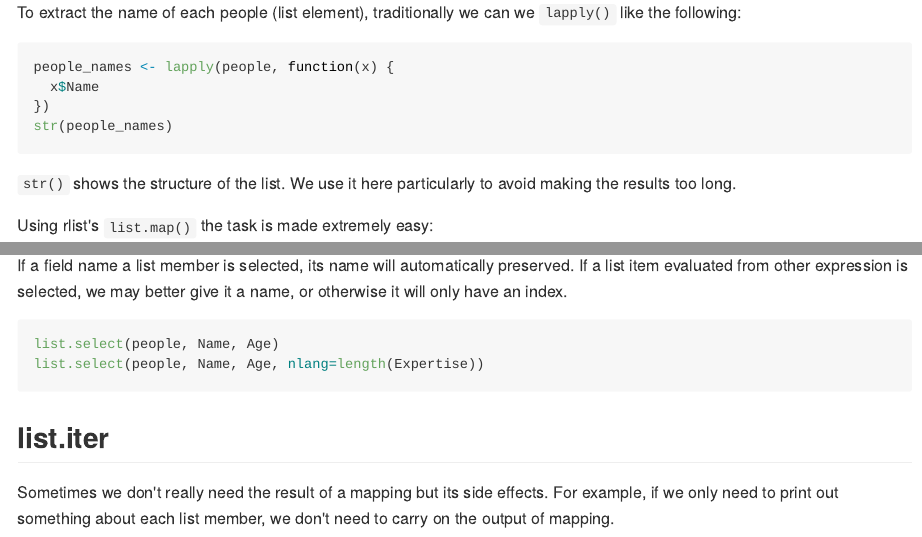
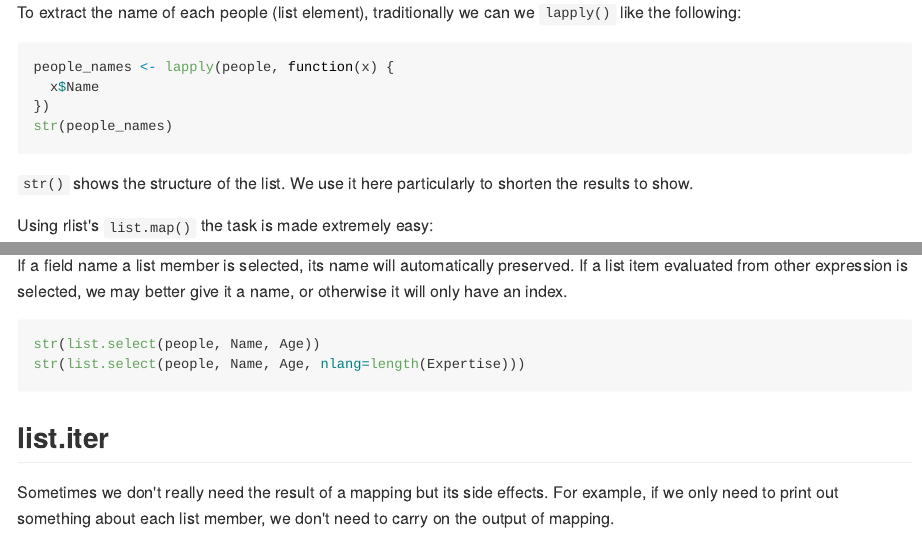
Before and after one commit to renkun-ken/rlist-tutorial, an R Markdown document (Features/Mapping.Rmd): the page in a window 1100 px wide, from 430 px down, and a second part further down, joined at a grey line. The pictures show the output file Features/Mapping.md that the author committed with the source, drawn offline in the style of GitHub.

Commit message:
update mapping

````diff
--- a/Features/Mapping.Rmd
+++ b/Features/Mapping.Rmd
@@ -28,7 +28,7 @@ people_names <- lapply(people, function(x) {
 str(people_names)
 ```
 
-`str()` shows the structure of the list. We use it here particularly to avoid making the results too long.
+`str()` shows the structure of the list. We use it here particularly to shorten the results to show.
 
 Using rlist's `list.map()` the task is made extremely easy:
 
@@ -87,8 +87,8 @@ In contrast to `list.map()`, `list.select()` provides an easier way to map each
 If a field name a list member is selected, its name will automatically preserved. If a list item evaluated from other expression is selected, we may better give it a name, or otherwise it will only have an index.
 
 ```r
-list.select(people, Name, Age)
-list.select(people, Name, Age, nlang=length(Expertise))
+str(list.select(people, Name, Age))
+str(list.select(people, Name, Age, nlang=length(Expertise)))
 ```
 
 ## list.iter
````
Also changed, not shown: Features/Mapping.md.
